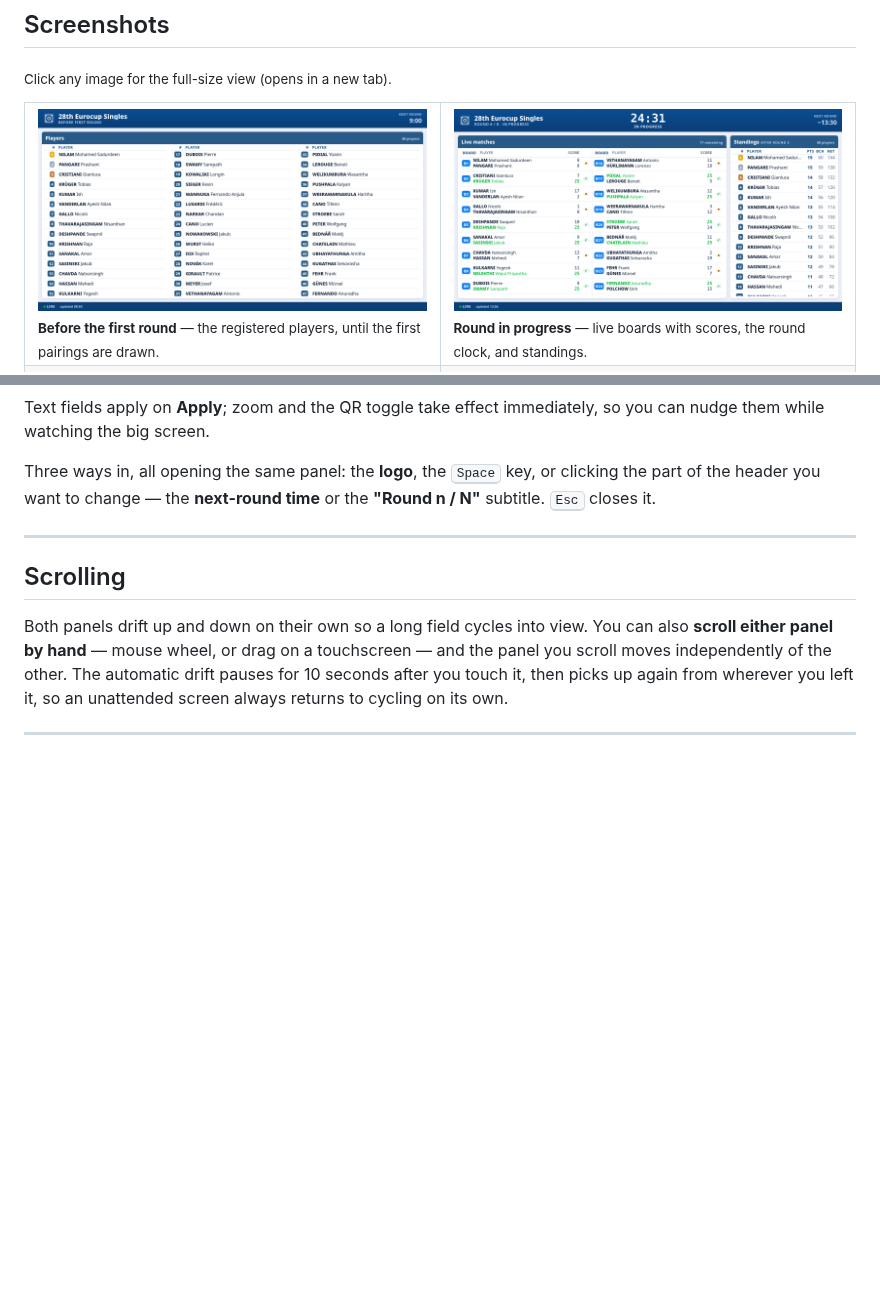
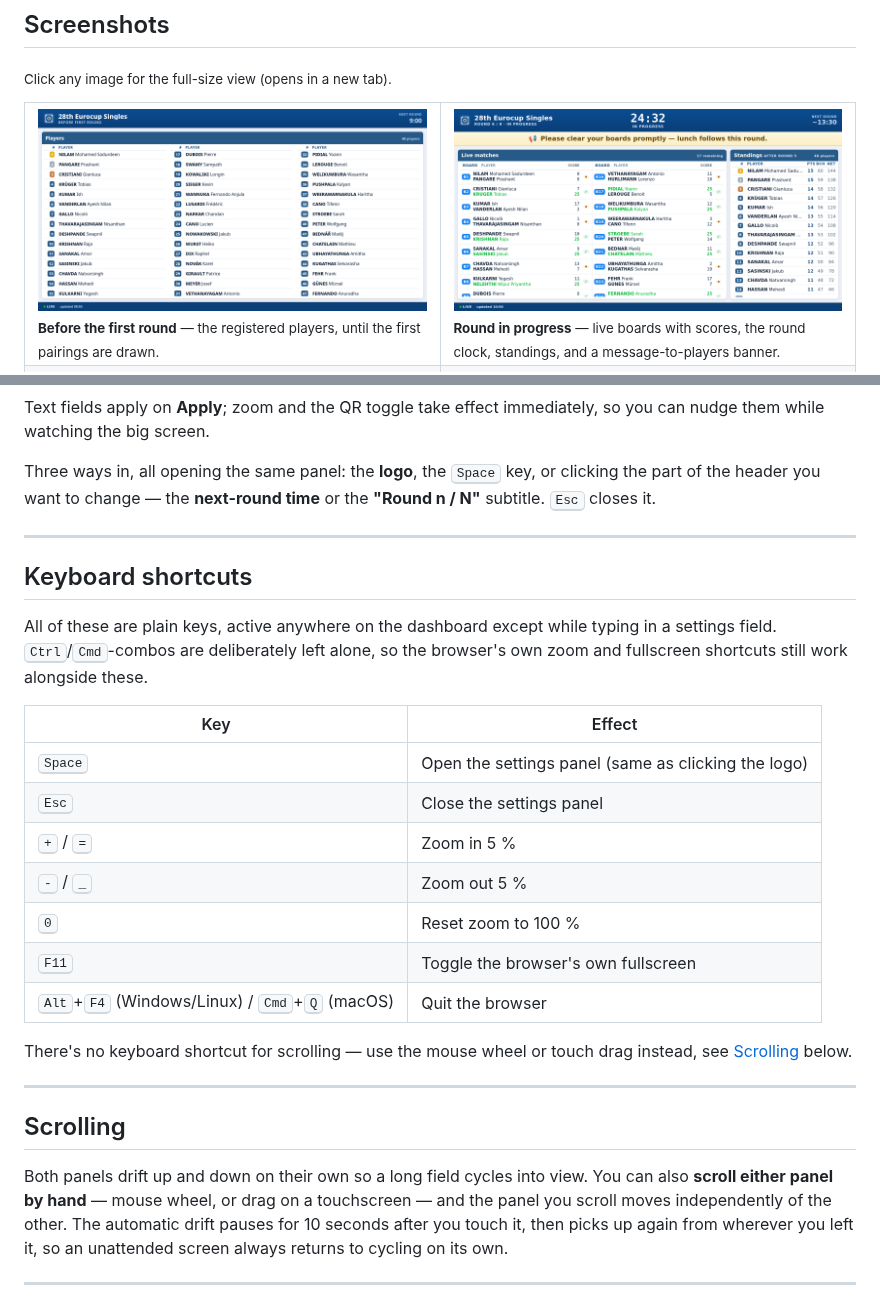
Before and after one commit to ondrejchmelar/sol-live-dashboard, a Markdown page: README.md, 2 parts joined by grey strips. GitHub-like rendering; pictures changed too: screenshots/02-round-live.png; blank space fills up the shorter version.

```diff
--- a/README.md
+++ b/README.md
@@ -14,7 +14,7 @@ This README is about **getting it running for your own tournament**. For how the
 <table>
 <tr>
 <td width="50%"><a href="screenshots/01-players.png" target="_blank" rel="noopener"><img src="screenshots/01-players.png" alt="Player list before the first round"></a><br><sub><b>Before the first round</b> — the registered players, until the first pairings are drawn.</sub></td>
-<td width="50%"><a href="screenshots/02-round-live.png" target="_blank" rel="noopener"><img src="screenshots/02-round-live.png" alt="A round in progress"></a><br><sub><b>Round in progress</b> — live boards with scores, the round clock, and standings.</sub></td>
+<td width="50%"><a href="screenshots/02-round-live.png" target="_blank" rel="noopener"><img src="screenshots/02-round-live.png" alt="A round in progress, with a message-to-players banner"></a><br><sub><b>Round in progress</b> — live boards with scores, the round clock, standings, and a message-to-players banner.</sub></td>
 </tr>
 <tr>
 <td width="50%"><a href="screenshots/03-round-prealarm.png" target="_blank" rel="noopener"><img src="screenshots/03-round-prealarm.png" alt="Prealarm — no more new boards"></a><br><sub><b>Prealarm</b> — the clock turns amber: no more new boards, finish the ones on the table.</sub></td>
@@ -147,6 +147,27 @@ them while watching the big screen.
 Three ways in, all opening the same panel: the **logo**, the <kbd>Space</kbd> key, or clicking the
 part of the header you want to change — the **next-round time** or the **"Round n / N"** subtitle.
 <kbd>Esc</kbd> closes it.
+
+---
+
+## Keyboard shortcuts
+
+All of these are plain keys, active anywhere on the dashboard except while typing in a settings
+field. <kbd>Ctrl</kbd>/<kbd>Cmd</kbd>-combos are deliberately left alone, so the browser's own
+zoom and fullscreen shortcuts still work alongside these.
+
+| Key | Effect |
+| --- | --- |
+| <kbd>Space</kbd> | Open the settings panel (same as clicking the logo) |
+| <kbd>Esc</kbd> | Close the settings panel |
+| <kbd>+</kbd> / <kbd>=</kbd> | Zoom in 5 % |
+| <kbd>-</kbd> / <kbd>_</kbd> | Zoom out 5 % |
+| <kbd>0</kbd> | Reset zoom to 100 % |
+| <kbd>F11</kbd> | Toggle the browser's own fullscreen |
+| <kbd>Alt</kbd>+<kbd>F4</kbd> (Windows/Linux) / <kbd>Cmd</kbd>+<kbd>Q</kbd> (macOS) | Quit the browser |
+
+There's no keyboard shortcut for scrolling — use the mouse wheel or touch drag instead, see
+[Scrolling](#scrolling) below.
 
 ---
 
```
Also changed, not shown: 1 other file.
